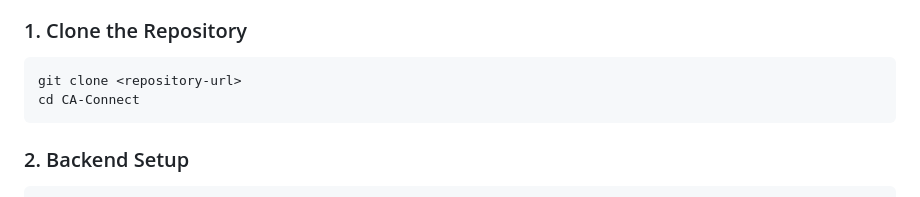
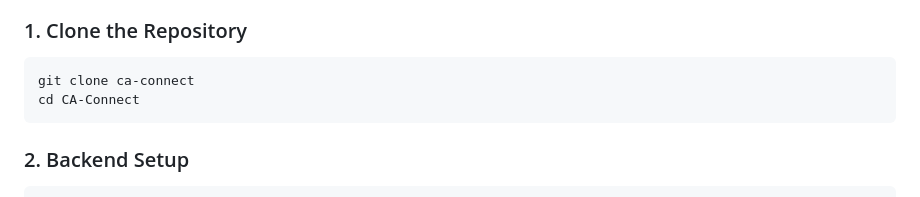
Before and after one commit to varnz19/CA-Connect, a Markdown page: README.md, the part around the change. Drawn GitHub-style.

````diff
--- a/README.md
+++ b/README.md
@@ -241,7 +241,7 @@ Make sure the following are installed:
 ### 1. Clone the Repository
 
 ```bash
-git clone <repository-url>
+git clone ca-connect
 cd CA-Connect
 ```
 
````
